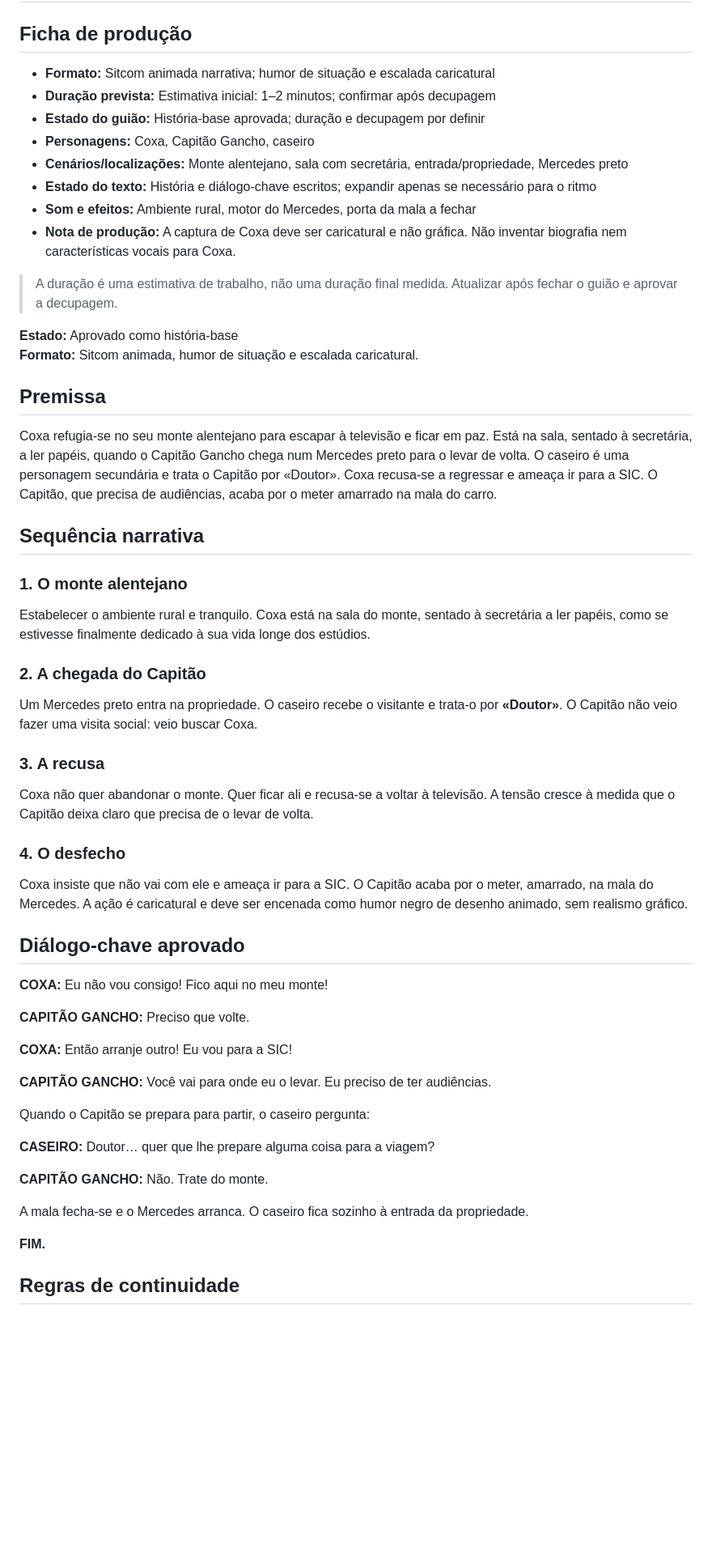
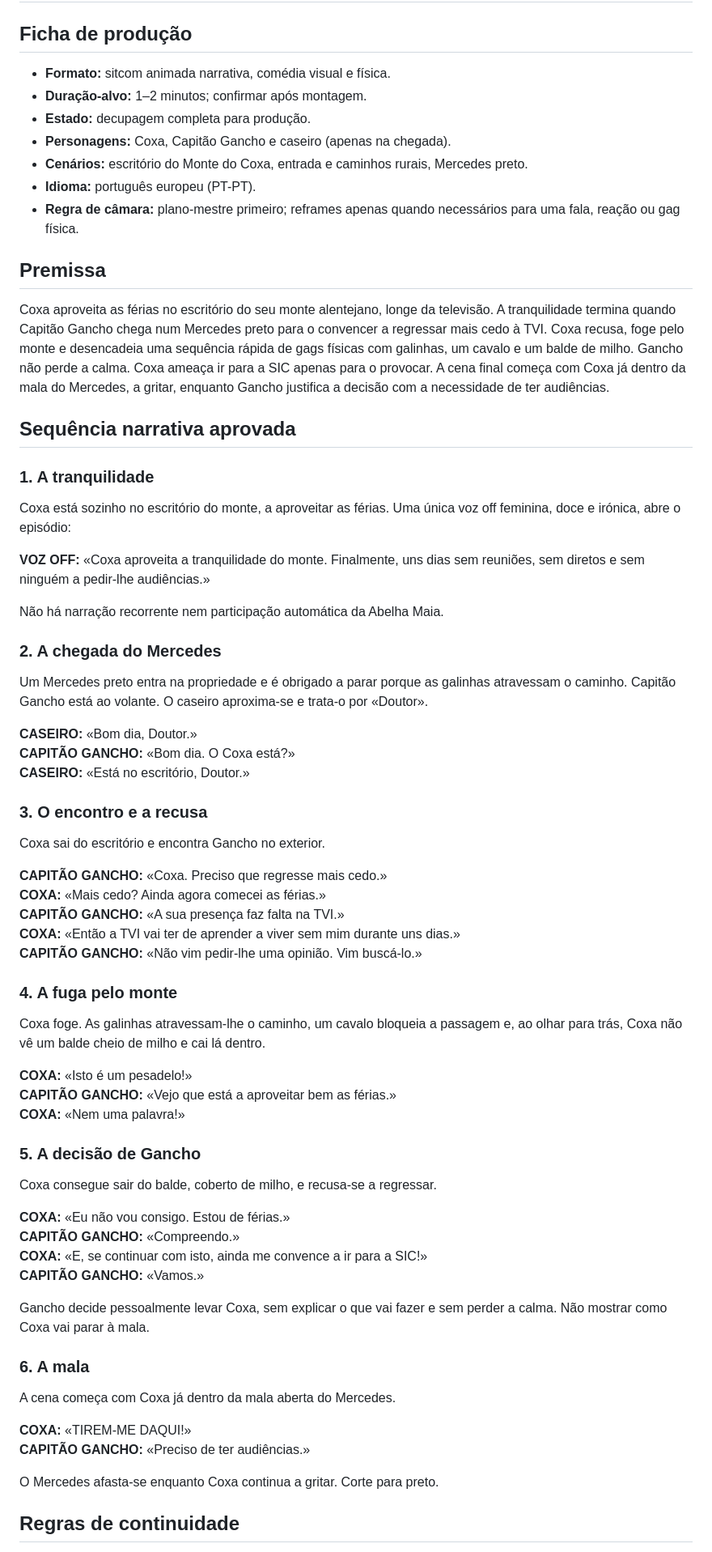
Before and after one commit to fassecretstory10-lgtm/Os-Lesados, a Markdown page: Temporadas/Temporada-1/episodio-03-monte-do-coxa.md, the part around one of its changes. Shown at 81% size. Rendered like a GitHub page; blank space fills up the shorter version.

Commit message:
Atualiza história aprovada de Monte do Coxa

```diff
--- a/Temporadas/Temporada-1/episodio-03-monte-do-coxa.md
+++ b/Temporadas/Temporada-1/episodio-03-monte-do-coxa.md
@@ -2,62 +2,73 @@
 
 ## Ficha de produção
 
-- **Formato:** Sitcom animada narrativa; humor de situação e escalada caricatural
-- **Duração prevista:** Estimativa inicial: 1–2 minutos; confirmar após decupagem
-- **Estado do guião:** História-base aprovada; duração e decupagem por definir
-- **Personagens:** Coxa, Capitão Gancho, caseiro
-- **Cenários/localizações:** Monte alentejano, sala com secretária, entrada/propriedade, Mercedes preto
-- **Estado do texto:** História e diálogo-chave escritos; expandir apenas se necessário para o ritmo
-- **Som e efeitos:** Ambiente rural, motor do Mercedes, porta da mala a fechar
-- **Nota de produção:** A captura de Coxa deve ser caricatural e não gráfica. Não inventar biografia nem características vocais para Coxa.
-
-> A duração é uma estimativa de trabalho, não uma duração final medida. Atualizar após fechar o guião e aprovar a decupagem.
-
-
-**Estado:** Aprovado como história-base
-**Formato:** Sitcom animada, humor de situação e escalada caricatural.
+- **Formato:** sitcom animada narrativa, comédia visual e física.
+- **Duração-alvo:** 1–2 minutos; confirmar após montagem.
+- **Estado:** decupagem completa para produção.
+- **Personagens:** Coxa, Capitão Gancho e caseiro (apenas na chegada).
+- **Cenários:** escritório do Monte do Coxa, entrada e caminhos rurais, Mercedes preto.
+- **Idioma:** português europeu (PT-PT).
+- **Regra de câmara:** plano-mestre primeiro; reframes apenas quando necessários para uma fala, reação ou gag física.
 
 ## Premissa
 
-Coxa refugia-se no seu monte alentejano para escapar à televisão e ficar em paz. Está na sala, sentado à secretária, a ler papéis, quando o Capitão Gancho chega num Mercedes preto para o levar de volta. O caseiro é uma personagem secundária e trata o Capitão por «Doutor». Coxa recusa-se a regressar e ameaça ir para a SIC. O Capitão, que precisa de audiências, acaba por o meter amarrado na mala do carro.
+Coxa aproveita as férias no escritório do seu monte alentejano, longe da televisão. A tranquilidade termina quando Capitão Gancho chega num Mercedes preto para o convencer a regressar mais cedo à TVI. Coxa recusa, foge pelo monte e desencadeia uma sequência rápida de gags físicas com galinhas, um cavalo e um balde de milho. Gancho não perde a calma. Coxa ameaça ir para a SIC apenas para o provocar. A cena final começa com Coxa já dentro da mala do Mercedes, a gritar, enquanto Gancho justifica a decisão com a necessidade de ter audiências.
 
-## Sequência narrativa
+## Sequência narrativa aprovada
 
-### 1. O monte alentejano
+### 1. A tranquilidade
 
-Estabelecer o ambiente rural e tranquilo. Coxa está na sala do monte, sentado à secretária a ler papéis, como se estivesse finalmente dedicado à sua vida longe dos estúdios.
+Coxa está sozinho no escritório do monte, a aproveitar as férias. Uma única voz off feminina, doce e irónica, abre o episódio:
 
-### 2. A chegada do Capitão
+**VOZ OFF:** «Coxa aproveita a tranquilidade do monte. Finalmente, uns dias sem reuniões, sem diretos e sem ninguém a pedir-lhe audiências.»
 
-Um Mercedes preto entra na propriedade. O caseiro recebe o visitante e trata-o por **«Doutor»**. O Capitão não veio fazer uma visita social: veio buscar Coxa.
+Não há narração recorrente nem participação automática da Abelha Maia.
 
-### 3. A recusa
+### 2. A chegada do Mercedes
 
-Coxa não quer abandonar o monte. Quer ficar ali e recusa-se a voltar à televisão. A tensão cresce à medida que o Capitão deixa claro que precisa de o levar de volta.
+Um Mercedes preto entra na propriedade e é obrigado a parar porque as galinhas atravessam o caminho. Capitão Gancho está ao volante. O caseiro aproxima-se e trata-o por «Doutor».
 
-### 4. O desfecho
+**CASEIRO:** «Bom dia, Doutor.»
+**CAPITÃO GANCHO:** «Bom dia. O Coxa está?»
+**CASEIRO:** «Está no escritório, Doutor.»
 
-Coxa insiste que não vai com ele e ameaça ir para a SIC. O Capitão acaba por o meter, amarrado, na mala do Mercedes. A ação é caricatural e deve ser encenada como humor negro de desenho animado, sem realismo gráfico.
+### 3. O encontro e a recusa
 
-## Diálogo-chave aprovado
+Coxa sai do escritório e encontra Gancho no exterior.
 
-**COXA:** Eu não vou consigo! Fico aqui no meu monte!
+**CAPITÃO GANCHO:** «Coxa. Preciso que regresse mais cedo.»
+**COXA:** «Mais cedo? Ainda agora comecei as férias.»
+**CAPITÃO GANCHO:** «A sua presença faz falta na TVI.»
+**COXA:** «Então a TVI vai ter de aprender a viver sem mim durante uns dias.»
+**CAPITÃO GANCHO:** «Não vim pedir-lhe uma opinião. Vim buscá-lo.»
 
-**CAPITÃO GANCHO:** Preciso que volte.
+### 4. A fuga pelo monte
 
-**COXA:** Então arranje outro! Eu vou para a SIC!
+Coxa foge. As galinhas atravessam-lhe o caminho, um cavalo bloqueia a passagem e, ao olhar para trás, Coxa não vê um balde cheio de milho e cai lá dentro.
 
-**CAPITÃO GANCHO:** Você vai para onde eu o levar. Eu preciso de ter audiências.
+**COXA:** «Isto é um pesadelo!»
+**CAPITÃO GANCHO:** «Vejo que está a aproveitar bem as férias.»
+**COXA:** «Nem uma palavra!»
 
-Quando o Capitão se prepara para partir, o caseiro pergunta:
+### 5. A decisão de Gancho
 
-**CASEIRO:** Doutor… quer que lhe prepare alguma coisa para a viagem?
+Coxa consegue sair do balde, coberto de milho, e recusa-se a regressar.
 
-**CAPITÃO GANCHO:** Não. Trate do monte.
+**COXA:** «Eu não vou consigo. Estou de férias.»
+**CAPITÃO GANCHO:** «Compreendo.»
+**COXA:** «E, se continuar com isto, ainda me convence a ir para a SIC!»
+**CAPITÃO GANCHO:** «Vamos.»
 
-A mala fecha-se e o Mercedes arranca. O caseiro fica sozinho à entrada da propriedade.
+Gancho decide pessoalmente levar Coxa, sem explicar o que vai fazer e sem perder a calma. Não mostrar como Coxa vai parar à mala.
 
-**FIM.**
+### 6. A mala
+
+A cena começa com Coxa já dentro da mala aberta do Mercedes.
+
+**COXA:** «TIREM-ME DAQUI!»
+**CAPITÃO GANCHO:** «Preciso de ter audiências.»
+
+O Mercedes afasta-se enquanto Coxa continua a gritar. Corte para preto.
 
 ## Regras de continuidade
 
```
Also changed, not shown: other parts of Temporadas/Temporada-1/episodio-03-monte-do-coxa.md (+9 -13 lines).
